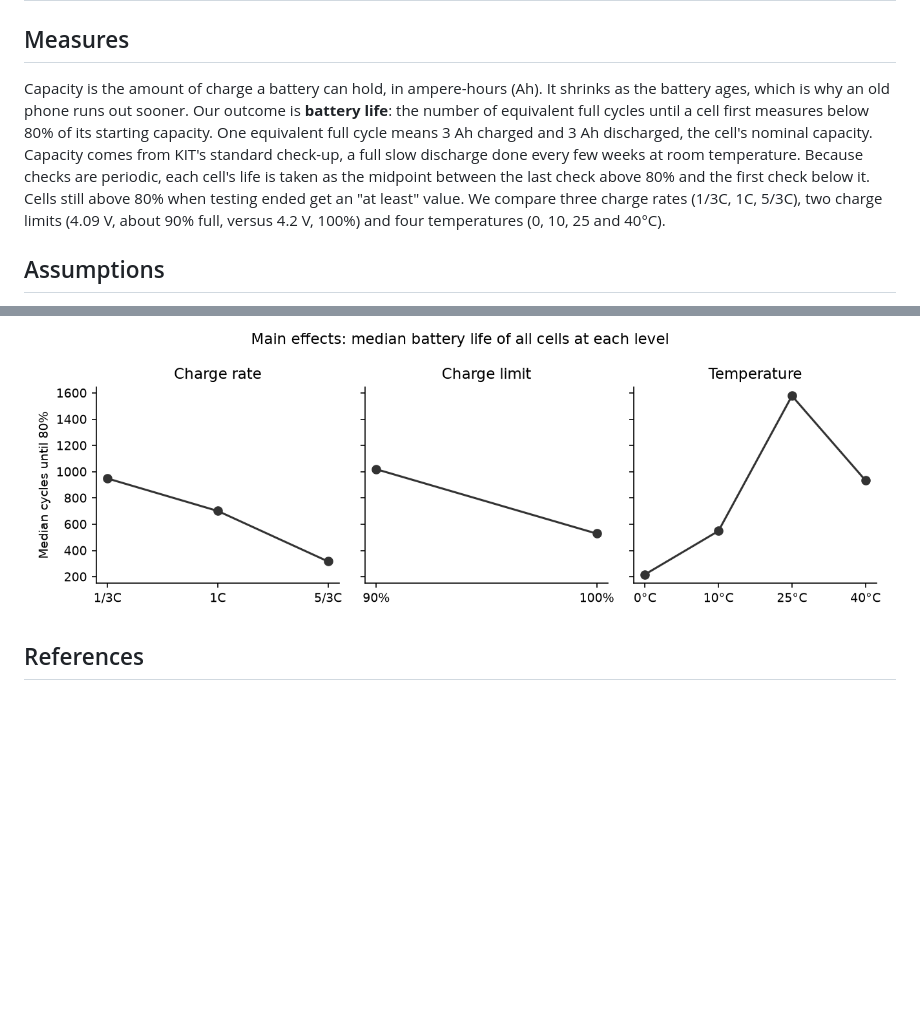
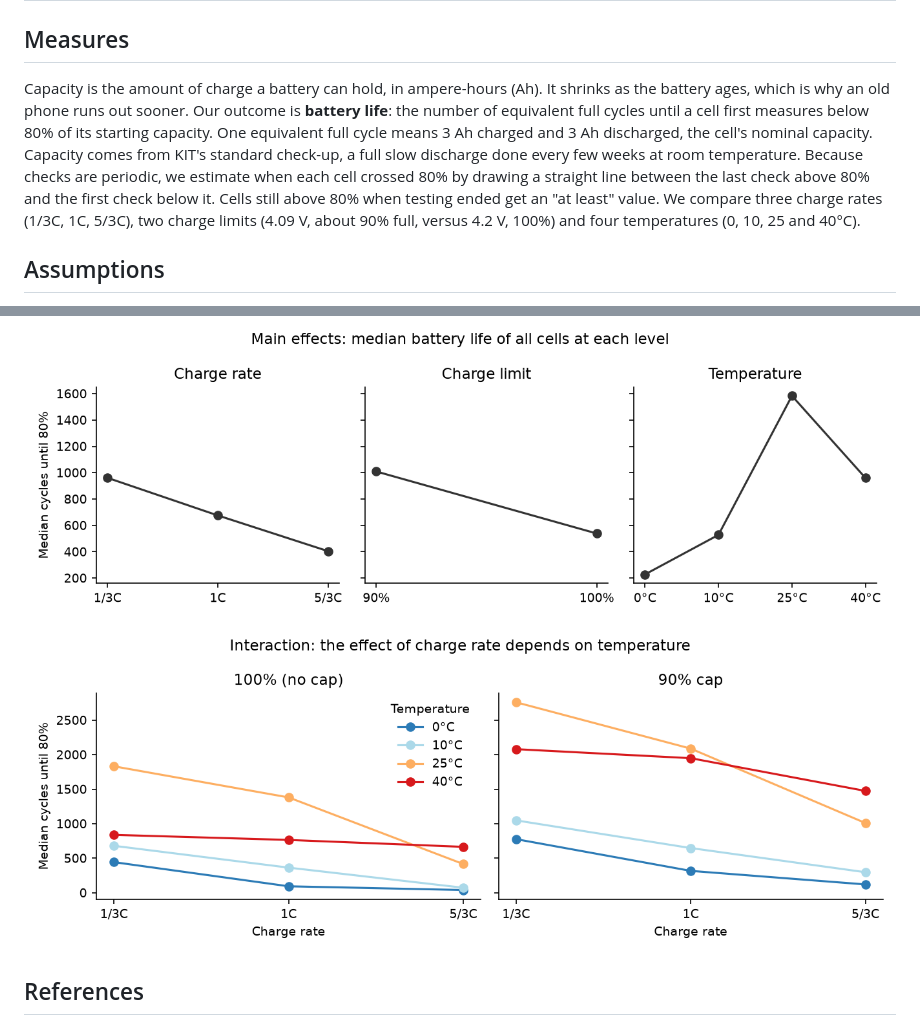
Before and after one commit to DivyanshuKekatpure/battery, a Markdown page: outputs/reports/Preliminary_Methods_and_Results.md, 2 parts joined by grey strips. GitHub-like rendering; pictures changed too: outputs/figures/interaction_rate_temp.png (added), outputs/figures/main_effects.png; blank space fills up the shorter version.

```diff
--- a/outputs/reports/Preliminary_Methods_and_Results.md
+++ b/outputs/reports/Preliminary_Methods_and_Results.md
@@ -2,7 +2,7 @@
 
 ## Measures
 
-Capacity is the amount of charge a battery can hold, in ampere-hours (Ah). It shrinks as the battery ages, which is why an old phone runs out sooner. Our outcome is **battery life**: the number of equivalent full cycles until a cell first measures below 80% of its starting capacity. One equivalent full cycle means 3 Ah charged and 3 Ah discharged, the cell's nominal capacity. Capacity comes from KIT's standard check-up, a full slow discharge done every few weeks at room temperature. Because checks are periodic, each cell's life is taken as the midpoint between the last check above 80% and the first check below it. Cells still above 80% when testing ended get an "at least" value. We compare three charge rates (1/3C, 1C, 5/3C), two charge limits (4.09 V, about 90% full, versus 4.2 V, 100%) and four temperatures (0, 10, 25 and 40°C).
+Capacity is the amount of charge a battery can hold, in ampere-hours (Ah). It shrinks as the battery ages, which is why an old phone runs out sooner. Our outcome is **battery life**: the number of equivalent full cycles until a cell first measures below 80% of its starting capacity. One equivalent full cycle means 3 Ah charged and 3 Ah discharged, the cell's nominal capacity. Capacity comes from KIT's standard check-up, a full slow discharge done every few weeks at room temperature. Because checks are periodic, we estimate when each cell crossed 80% by drawing a straight line between the last check above 80% and the first check below it. Cells still above 80% when testing ended get an "at least" value. We compare three charge rates (1/3C, 1C, 5/3C), two charge limits (4.09 V, about 90% full, versus 4.2 V, 100%) and four temperatures (0, 10, 25 and 40°C).
 
 ## Assumptions
 
@@ -51,6 +51,8 @@ Table 1. Median cycles until 80% capacity (3 cells each); ≥ means at least;
 
 ![Figure 3. Main effects: median life of all cells at each factor level.](../figures/main_effects.png)
 
+![Figure 4. Interaction: median life by charge rate at each temperature.](../figures/interaction_rate_temp.png)
+
 ## References
 
 Luh, M., & Blank, T. (2024). Comprehensive battery aging dataset: capacity and impedance fade measurements of a lithium-ion NMC/C-SiO cell. Scientific Data, 11, 1004. https://doi.org/10.1038/s41597-024-03831-x. Version 2 result data: https://doi.org/10.35097/1969 (CC BY 4.0).
```
Also changed, not shown: other parts of outputs/reports/Preliminary_Methods_and_Results.md (+16 -16 lines), docs/project_guide.md (+3 -2 lines), outputs/reports/Financial_Impacts.md (+5 -5 lines), outputs/figures/cost_per_year_25C.png, outputs/figures/life_cap_vs_no_cap.png, 12 other files.
